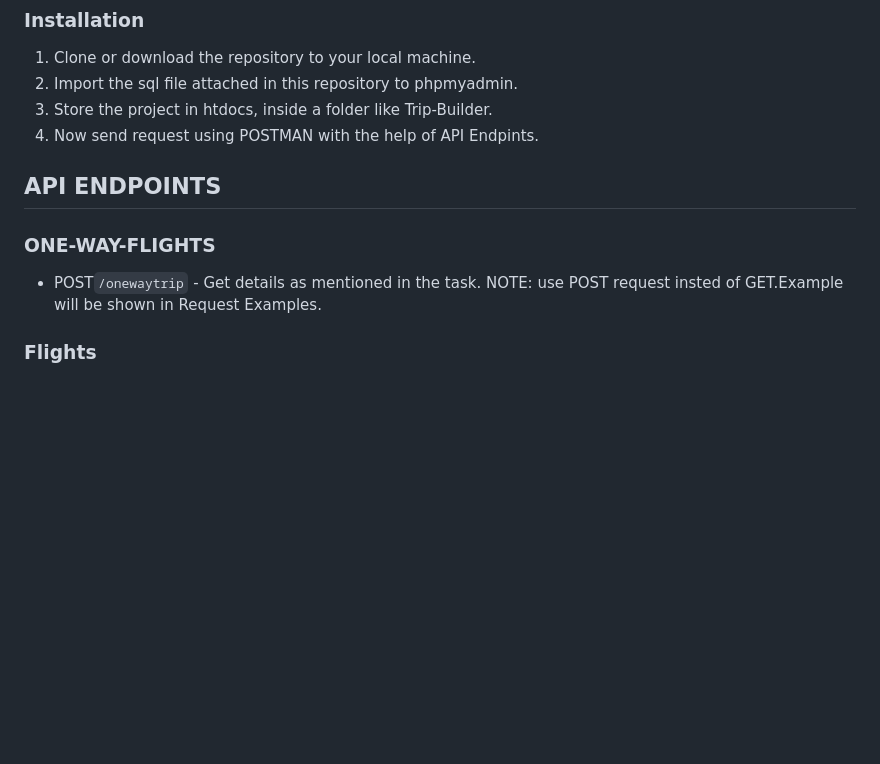
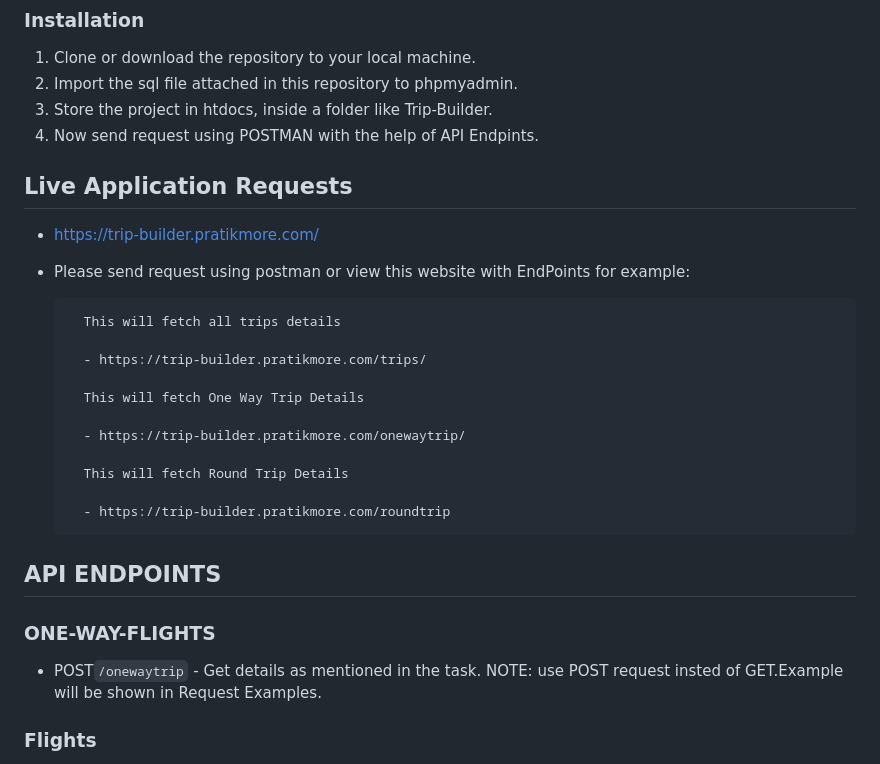
Before and after one commit to pratik-app/trip-builder, a Markdown page: README.md, the part around the change. GitHub-like rendering; blank space fills up the shorter version.

Commit message:
Update README.md
Updating Readme to provide information about requests

```diff
--- a/README.md
+++ b/README.md
@@ -20,11 +20,32 @@ To be able to use this API, you will need the following installed on your system
 3. Store the project in htdocs, inside a folder like Trip-Builder.
 4. Now send request using POSTMAN with the help of API Endpints.
 
+
+## Live Application Requests
+
+- https://trip-builder.pratikmore.com/
+- Please send request using postman or view this website with EndPoints
+    for example:
+
+        This will fetch all trips details
+
+        - https://trip-builder.pratikmore.com/trips/
+
+        This will fetch One Way Trip Details
+
+        - https://trip-builder.pratikmore.com/onewaytrip/
+
+        This will fetch Round Trip Details
+
+        - https://trip-builder.pratikmore.com/roundtrip
+
+
 ## API ENDPOINTS
 
 ### ONE-WAY-FLIGHTS
 
 - POST`/onewaytrip` - Get details as mentioned in the task. NOTE: use POST request insted of GET.Example will be shown in Request Examples.
+
 
 ### Flights
 
```
